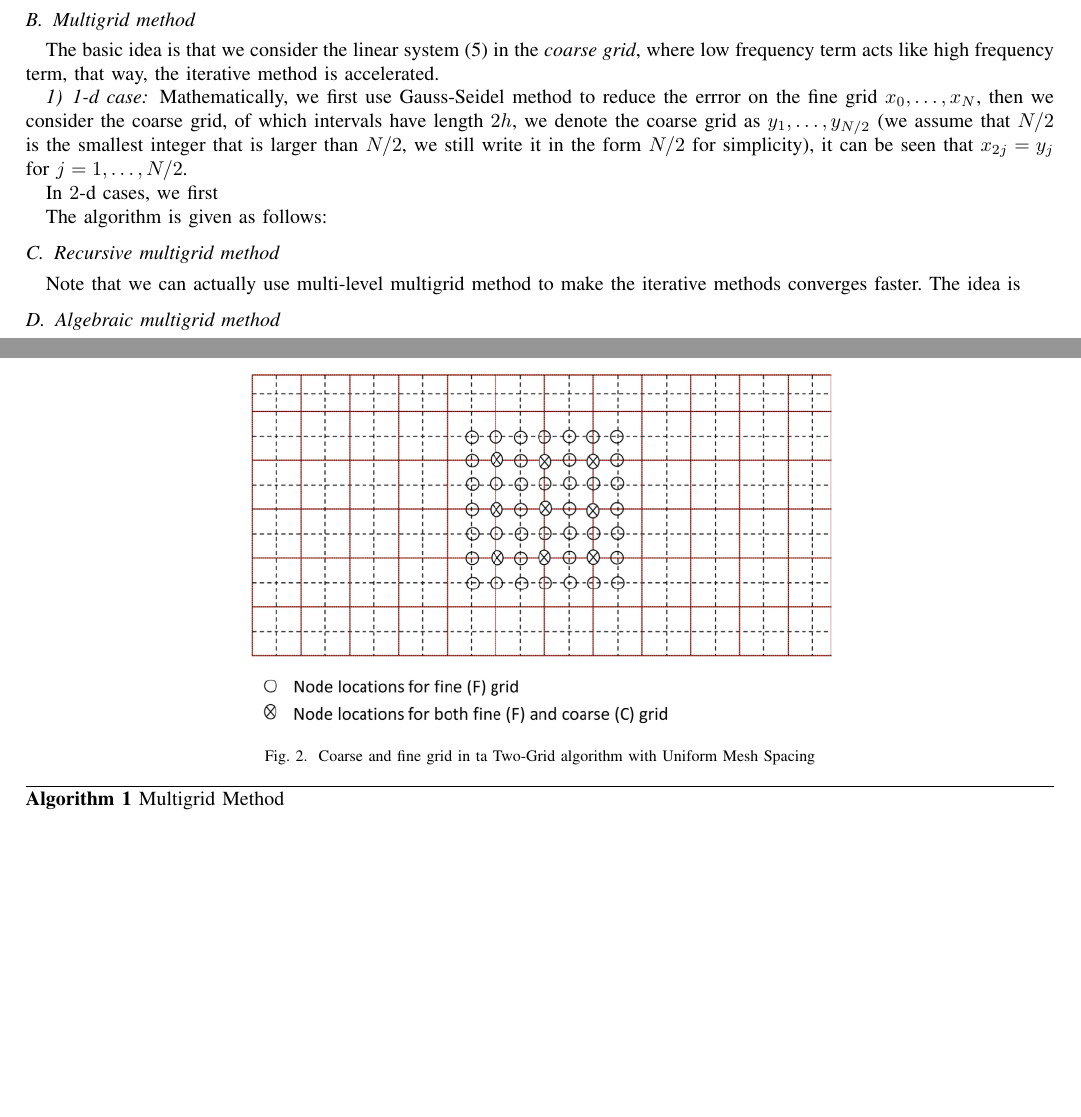
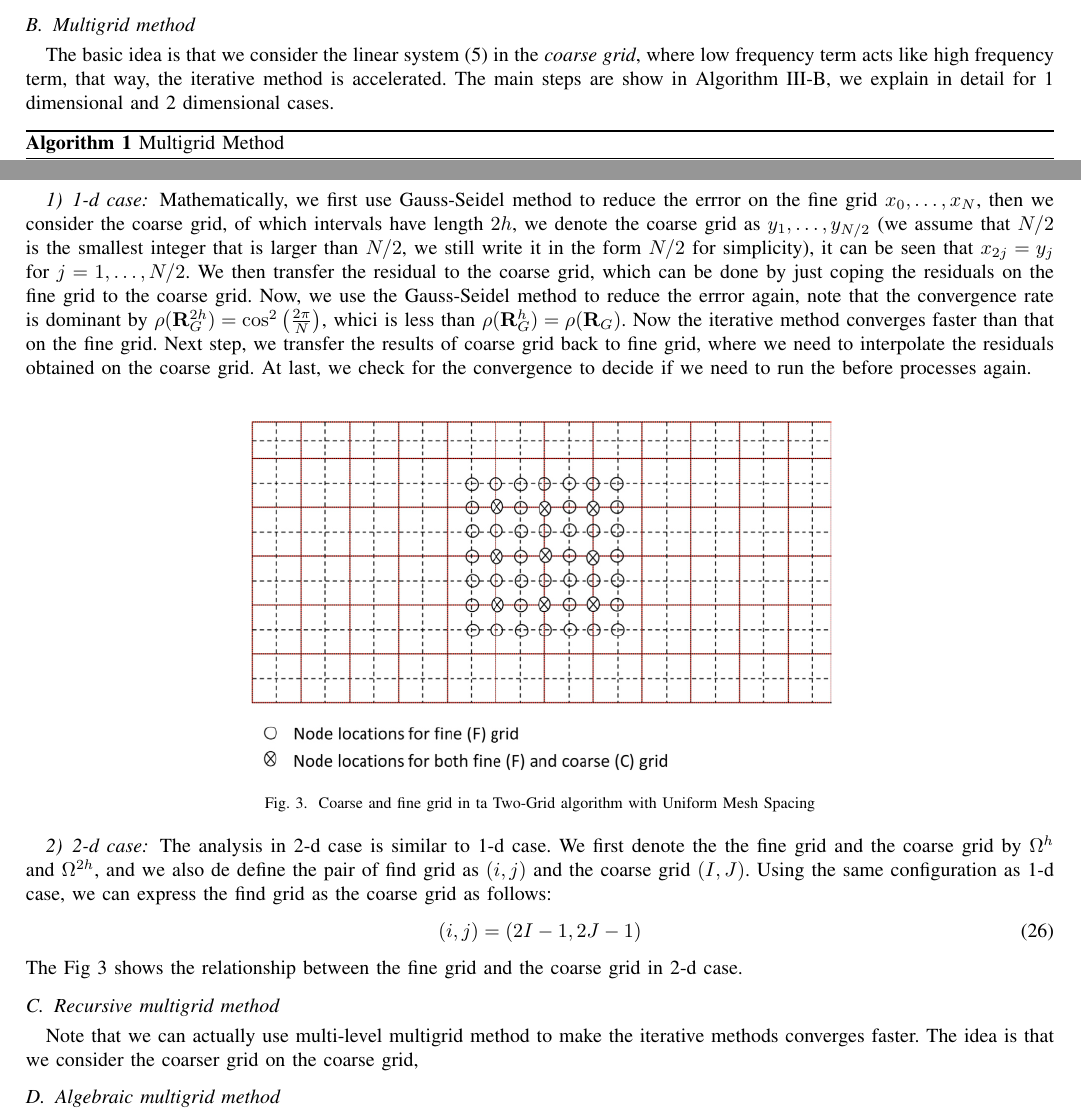
Before and after one commit to niladmiran/Numerical_PDE, a LaTeX paper (project/conference_101719.tex): two parts of pages 3 and 4 of 7, joined at a grey line, cut so that both start at the same text, the shorter picture padded with empty space. Compiled offline with pdfLaTeX; a missing font is replaced by an installed copy or a similar font; a LaTeX package or settings file that is missing is left out.

Commit message:
second version

```diff
--- a/project/conference_101719.tex
+++ b/project/conference_101719.tex
@@ -184,25 +185,10 @@ As shown in \ref{fig:G_S_iterations}, now the convergence rate depends on the lo
 
 
 \subsection{Multigrid method}
-The basic idea is that we consider the linear system (\ref{eq:main_linear_system}) in the \emph{coarse grid}, where low frequency term acts like high frequency term, that way, the iterative method is accelerated.
-
-\subsubsection{1-d case}
-
-Mathematically, we first use Gauss-Seidel method to reduce the errror on the fine grid $x_0,\dots,x_N$, then we consider the coarse grid, of which intervals have length $2h$, we denote the coarse grid as $y_1,\dots,y_{N/2}$ (we assume that $N/2$ is the smallest integer that is larger than $N/2$, we still write it in the form $N/2$ for simplicity), it can be seen that $x_{2j}=y_{j}$ for $j=1,\dots,N/2$.
-
-\begin{figure}[htbp]
-    \centering
-    \includegraphics[width=0.6\textwidth]{2d_multigrid.png}
-    \caption{Coarse and fine grid in ta Two-Grid algorithm with Uniform Mesh Spacing}
-    \label{fig:2d_multigrid}
-\end{figure}
-In $2$-d cases, we first
-
-
-
-The algorithm is given as follows:
+The basic idea is that we consider the linear system (\ref{eq:main_linear_system}) in the \emph{coarse grid}, where low frequency term acts like high frequency term, that way, the iterative method is accelerated.  The main steps are show in Algorithm \ref{algorithm:multigrid}, we explain in detail for 1 dimensional and 2 dimensional cases.
 
 \begin{algorithm}
+    \label{algorithm:multigrid}
     \caption{Multigrid Method}
     \begin{algorithmic}[1]
         \REQUIRE Generating meshes and their relationships and set the initial guess $\mathbf{u}^0$ for $\mathbf{A}\mathbf{u}=\mathbf{f}$
@@ -221,3 +211,24 @@ The algorithm is given as follows:
+    \label{fig:1d_multigrid}
+\end{figure}
+
+Mathematically, we first use Gauss-Seidel method to reduce the errror on the fine grid $x_0,\dots,x_N$, then we consider the coarse grid, of which intervals have length $2h$, we denote the coarse grid as $y_1,\dots,y_{N/2}$ (we assume that $N/2$ is the smallest integer that is larger than $N/2$, we still write it in the form $N/2$ for simplicity), it can be seen that $x_{2j}=y_{j}$ for $j=1,\dots,N/2$. We then transfer the residual to the coarse grid, which can be done by just coping the residuals on the fine grid to the coarse grid. Now, we use the Gauss-Seidel method to reduce the errror again, note that the convergence rate is dominant by $\rho(\mathbf{R}_G^{2h})=\cos^2\left(\frac{2\pi}{N}\right)$, whici is less than $\rho(\mathbf{R}_G^{h})=\rho(\mathbf{R}_G)$. Now the iterative method converges faster than that on the fine grid. Next step, we transfer the results of coarse grid back to fine grid, where we need to interpolate the residuals obtained on the coarse grid. At last, we check for the convergence to decide if we need to run the before processes again.
+
+
+\subsubsection{2-d case}
+\begin{figure}[htbp]
+    \centering
+    \includegraphics[width=0.6\textwidth]{2d_multigrid.png}
+    \caption{Coarse and fine grid in ta Two-Grid algorithm with Uniform Mesh Spacing}
+    \label{fig:2d_multigrid}
+\end{figure}
+
+The analysis in 2-d case is similar to 1-d case. We first denote the the fine grid and the coarse grid by $\Omega^h$ and $\Omega^{2h}$, and we also de define the pair of find grid as $(i,j)$ and the coarse grid $(I,J)$. Using the same configuration as 1-d case, we can express the find grid as the coarse grid as follows:
+\begin{equation}
+    (i,j)=(2I-1, 2J-1)
+\end{equation}
+The Fig \ref{fig:2d_multigrid} shows the relationship between the fine grid and the coarse grid in 2-d case.
+
+
 
 
 
@@ -226,7 +237,7 @@ The algorithm is given as follows:
 
 
 \subsection{Recursive multigrid method}
-Note that we can actually use multi-level multigrid method to make the iterative methods converges faster. The idea is
+Note that we can actually use multi-level multigrid method to make the iterative methods converges faster. The idea is that we consider the coarser grid on the coarse grid,
 
 
 
```
Also changed, not shown: project/1d_multigrid.png, project/conference_101719.pdf, project/conference_101719.tex (9 more changed lines), 4 other files.
